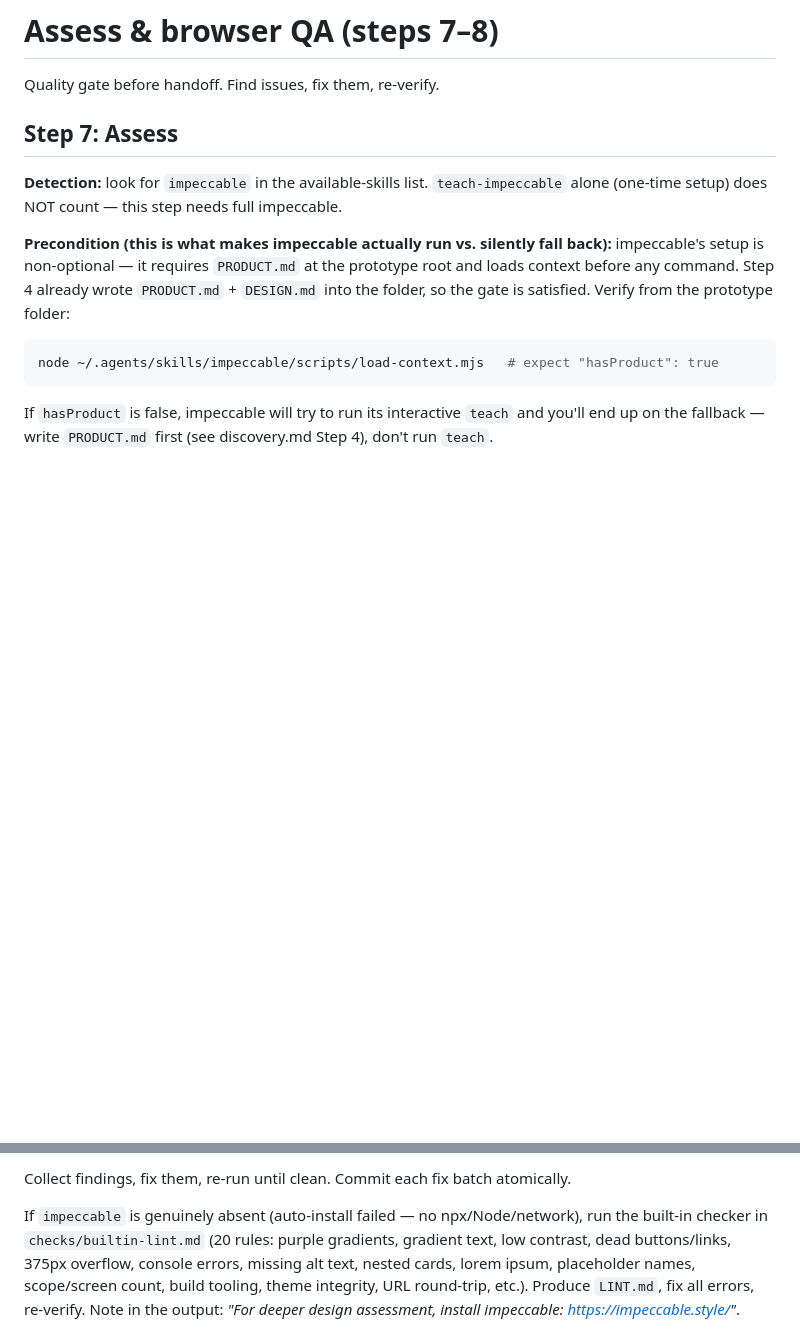
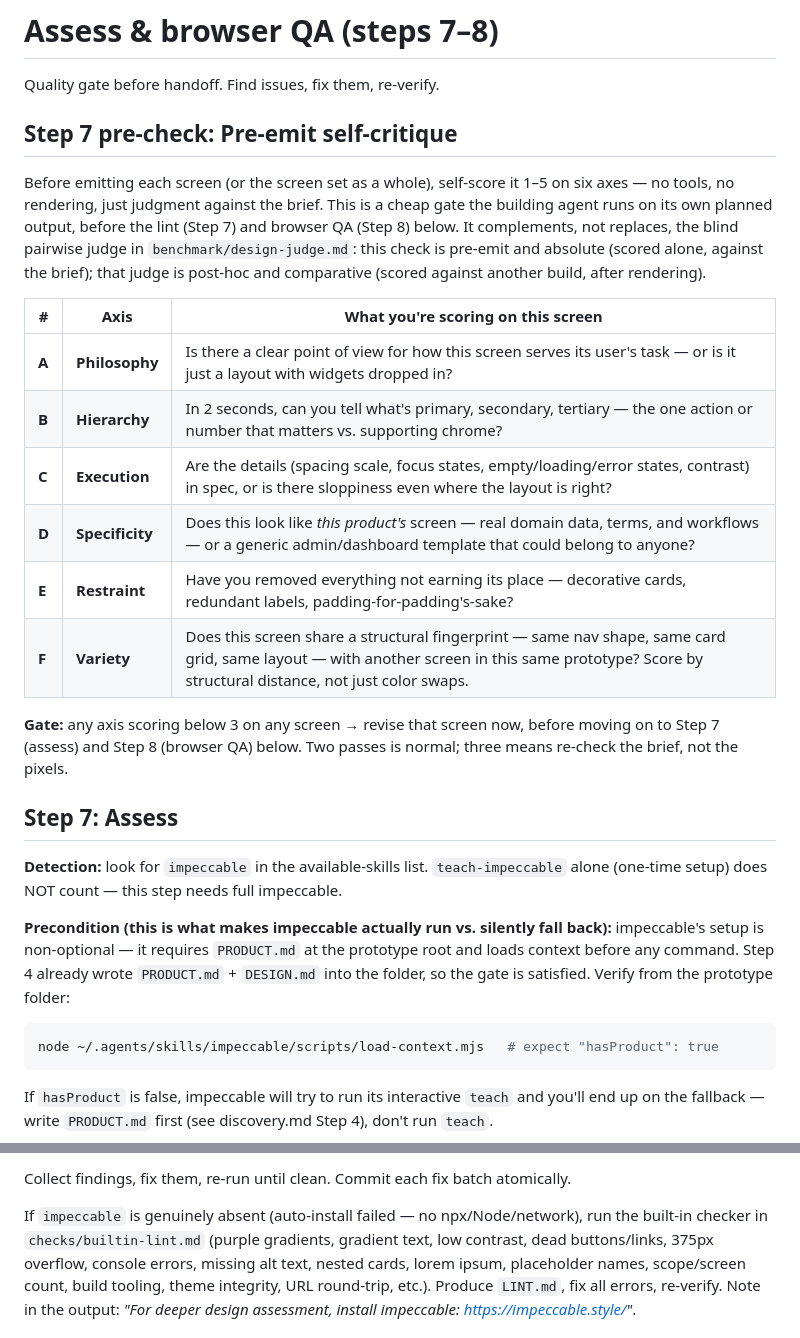
Before and after one commit to kurenn/claude-prototype, a Markdown page: reference/assess.md, 2 parts joined by grey strips. Drawn GitHub-style; blank space fills up the shorter version.

Commit message:
Add pre-emit self-critique rubric to assess phase
Port Hallmark's pre-emit self-critique gate (score planned output 1-5
across six axes; revise on any score < 3) into reference/assess.md as
a new Step 7 pre-check, adapted for multi-screen app prototypes instead
of landing pages. It's a cheap, tool-free self-check that complements
(not replaces) the post-hoc blind pairwise judge in
benchmark/design-judge.md. Also soften the builtin-lint rule count
reference to avoid coupling with a sibling PR that changes it.

Co-Authored-By: Claude Opus 4.8 (1M context) <noreply@anthropic.com>

```diff
--- a/reference/assess.md
+++ b/reference/assess.md
@@ -1,6 +1,31 @@
 # Assess & browser QA (steps 7–8)
 
 Quality gate before handoff. Find issues, fix them, re-verify.
+
+## Step 7 pre-check: Pre-emit self-critique
+
+<!-- Pre-emit self-critique adapted from Hallmark (github.com/Nutlope/hallmark), MIT. -->
+
+Before emitting each screen (or the screen set as a whole), self-score it 1–5 on six axes —
+no tools, no rendering, just judgment against the brief. This is a cheap gate the building
+agent runs on its own planned output, before the lint (Step 7) and browser QA (Step 8)
+below. It complements, not replaces, the blind pairwise judge in
+`benchmark/design-judge.md`: this check is pre-emit and absolute (scored alone, against the
+brief); that judge is post-hoc and comparative (scored against another build, after
+rendering).
+
+| # | Axis | What you're scoring on this screen |
+|---|---|---|
+| **A** | **Philosophy** | Is there a clear point of view for how this screen serves its user's task — or is it just a layout with widgets dropped in? |
+| **B** | **Hierarchy** | In 2 seconds, can you tell what's primary, secondary, tertiary — the one action or number that matters vs. supporting chrome? |
+| **C** | **Execution** | Are the details (spacing scale, focus states, empty/loading/error states, contrast) in spec, or is there sloppiness even where the layout is right? |
+| **D** | **Specificity** | Does this look like *this product's* screen — real domain data, terms, and workflows — or a generic admin/dashboard template that could belong to anyone? |
+| **E** | **Restraint** | Have you removed everything not earning its place — decorative cards, redundant labels, padding-for-padding's-sake? |
+| **F** | **Variety** | Does this screen share a structural fingerprint — same nav shape, same card grid, same layout — with another screen in this same prototype? Score by structural distance, not just color swaps. |
+
+**Gate:** any axis scoring below 3 on any screen → revise that screen now, before moving on
+to Step 7 (assess) and Step 8 (browser QA) below. Two passes is normal; three means
+re-check the brief, not the pixels.
 
 ## Step 7: Assess
 
@@ -28,7 +53,7 @@ PRODUCT.md/DESIGN.md — don't pass them manually:
 Collect findings, fix them, re-run until clean. Commit each fix batch atomically.
 
 If `impeccable` is genuinely absent (auto-install failed — no npx/Node/network), run the
-built-in checker in `checks/builtin-lint.md` (20 rules: purple gradients, gradient text,
+built-in checker in `checks/builtin-lint.md` (purple gradients, gradient text,
 low contrast, dead buttons/links, 375px overflow, console errors, missing alt text, nested
 cards, lorem ipsum, placeholder names, scope/screen count, build tooling, theme integrity,
 URL round-trip, etc.). Produce `LINT.md`, fix all errors, re-verify. Note in the output:
```
